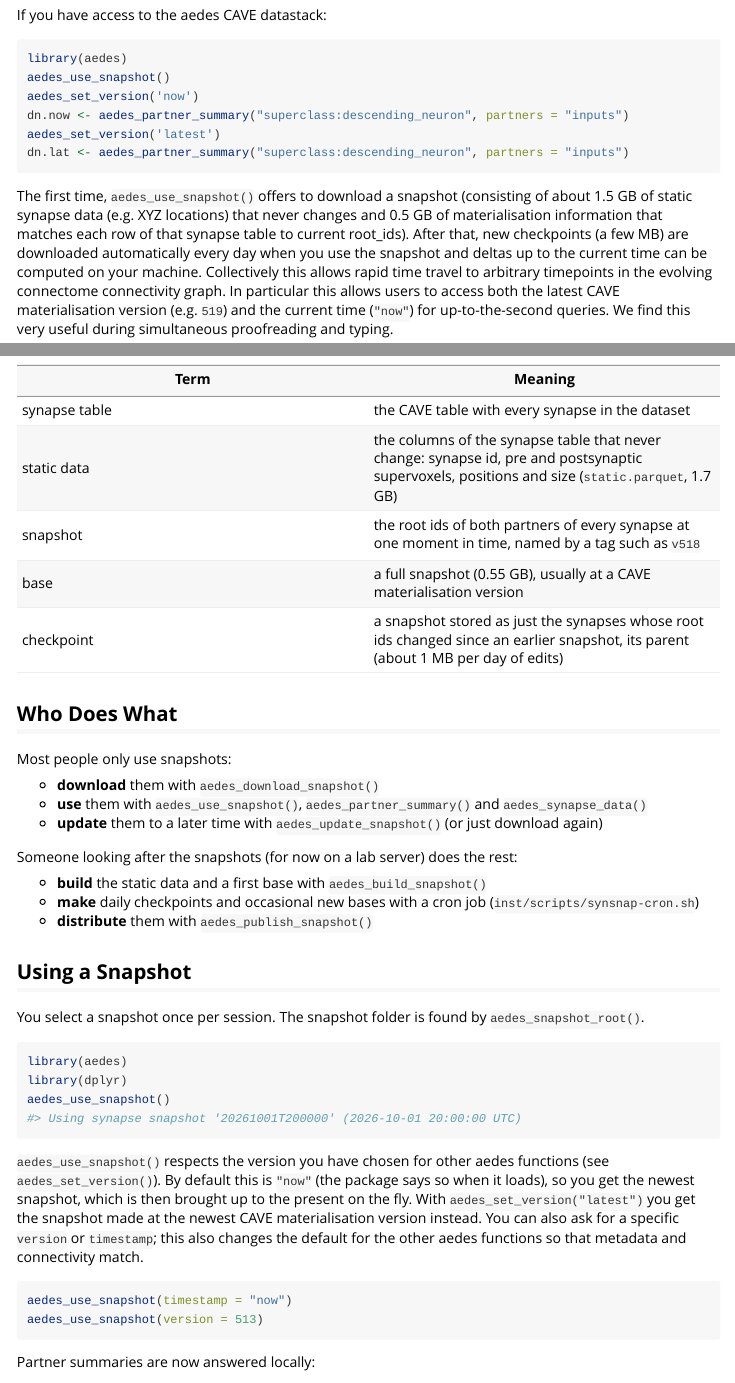
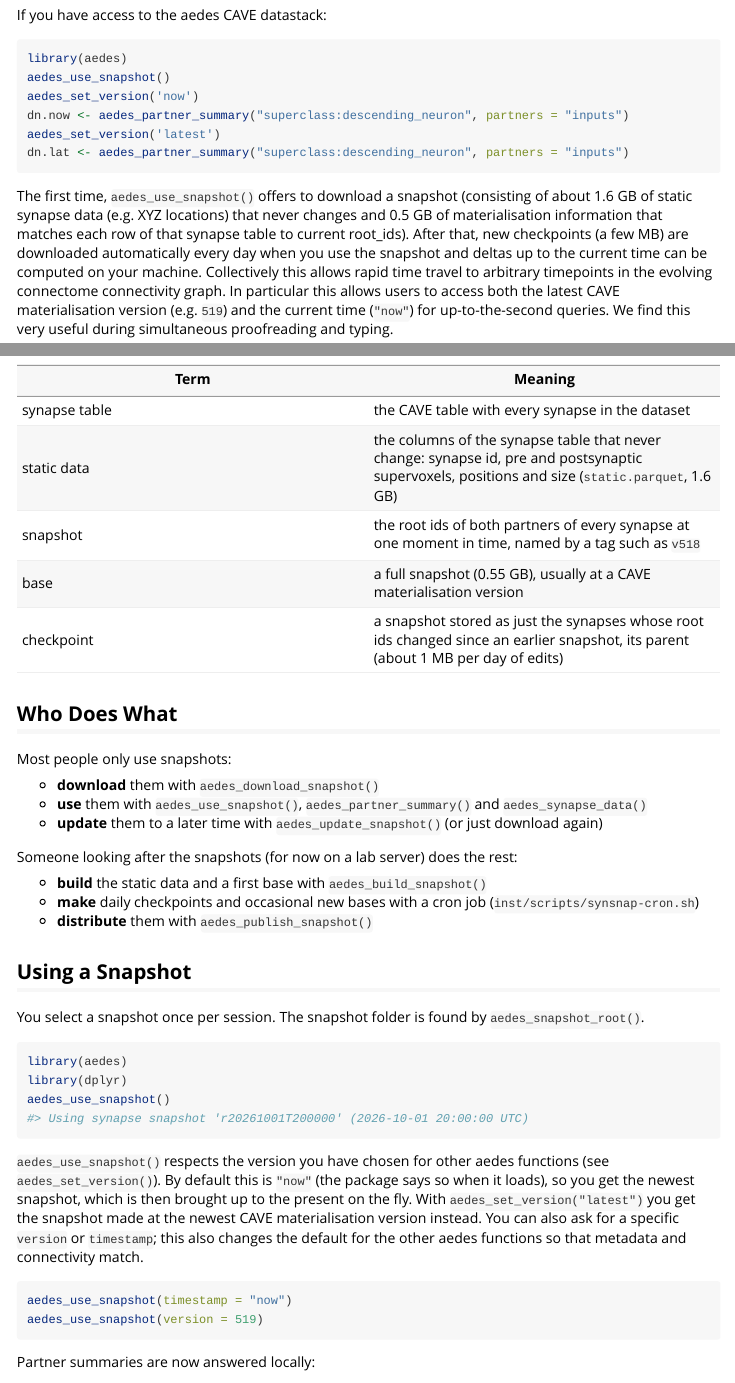
Before and after one commit to flyconnectome/aedes, an R Markdown document (vignettes/synapse-snapshots.Rmd): the page in a window 1100 px wide, from 220 px down, and a second part further down, joined at a grey line. Rendered offline with R 4.5, knitr and Pandoc, with nearby package versions; long lines of code are wrapped.

Commit message:
doc tweaks

````diff
--- a/vignettes/synapse-snapshots.Rmd
+++ b/vignettes/synapse-snapshots.Rmd
@@ -30,7 +30,7 @@ aedes_set_version('latest')
 dn.lat <- aedes_partner_summary("superclass:descending_neuron", partners = "inputs")
 ```
 
-The first time, `aedes_use_snapshot()` offers to download a snapshot (consisting of about 1.5 GB of static synapse data (e.g. XYZ locations) that never changes and 0.5 GB of materialisation information that matches each row of that synapse table to current root_ids). After that, new checkpoints (a few MB) are downloaded
+The first time, `aedes_use_snapshot()` offers to download a snapshot (consisting of about 1.6 GB of static synapse data (e.g. XYZ locations) that never changes and 0.5 GB of materialisation information that matches each row of that synapse table to current root_ids). After that, new checkpoints (a few MB) are downloaded
 automatically every day when you use the snapshot and deltas up to the current time can be computed on your machine. Collectively this allows rapid time travel to arbitrary timepoints in the evolving connectome connectivity graph.
 In particular this allows users to access both the latest CAVE materialisation version (e.g. `519`) and the current time (`"now"`) for up-to-the-second queries.
 We find this very useful during simultaneous proofreading and typing.
@@ -83,7 +83,7 @@ with [DuckDB](https://duckdb.org). This gives you:
 | Term | Meaning |
 |---|---|
 | synapse table | the CAVE table with every synapse in the dataset |
-| static data | the columns of the synapse table that never change: synapse id, pre and postsynaptic supervoxels, positions and size (`static.parquet`, 1.7 GB) |
+| static data | the columns of the synapse table that never change: synapse id, pre and postsynaptic supervoxels, positions and size (`static.parquet`, 1.6 GB) |
 | snapshot | the root ids of both partners of every synapse at one moment in time, named by a tag such as `v518` |
 | base | a full snapshot (0.55 GB), usually at a CAVE materialisation version |
 | checkpoint | a snapshot stored as just the synapses whose root ids changed since an earlier snapshot, its parent (about 1 MB per day of edits) |
@@ -114,7 +114,7 @@ You select a snapshot once per session. The snapshot folder is found by
 library(aedes)
 library(dplyr)
 aedes_use_snapshot()
-#> Using synapse snapshot '20261001T200000' (2026-10-01 20:00:00 UTC)
+#> Using synapse snapshot 'r20261001T200000' (2026-10-01 20:00:00 UTC)
 ```
 
 `aedes_use_snapshot()` respects the version you have chosen for other aedes
@@ -127,7 +127,7 @@ default for the other aedes functions so that metadata and connectivity match.
 
 ```{r}
 aedes_use_snapshot(timestamp = "now")
-aedes_use_snapshot(version = 513)
+aedes_use_snapshot(version = 519)
 ```
 
 Partner summaries are now answered locally:
````
Also changed, not shown: vignettes/synapse-snapshots.Rmd (6 more changed lines), 1 other file.
